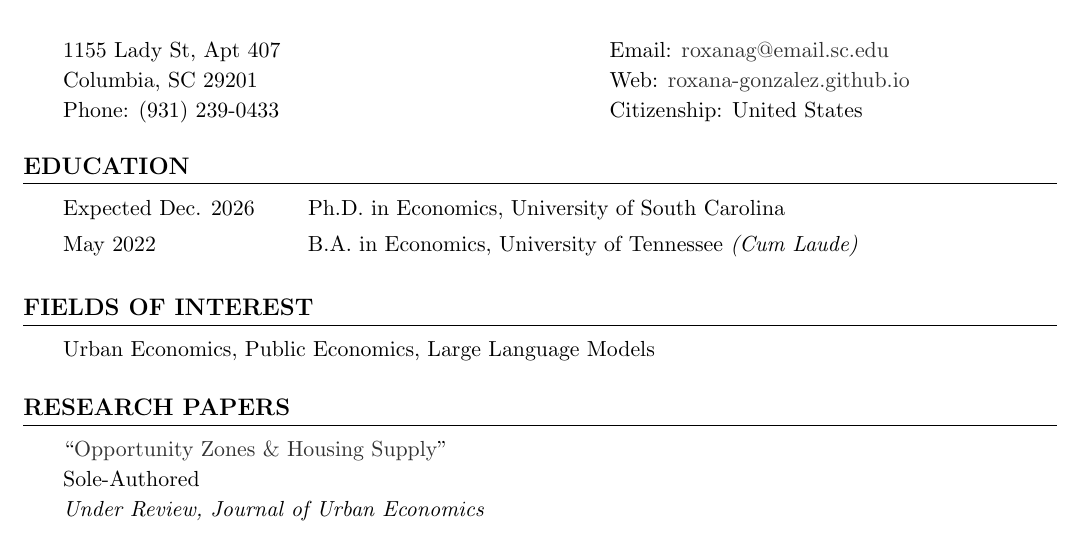
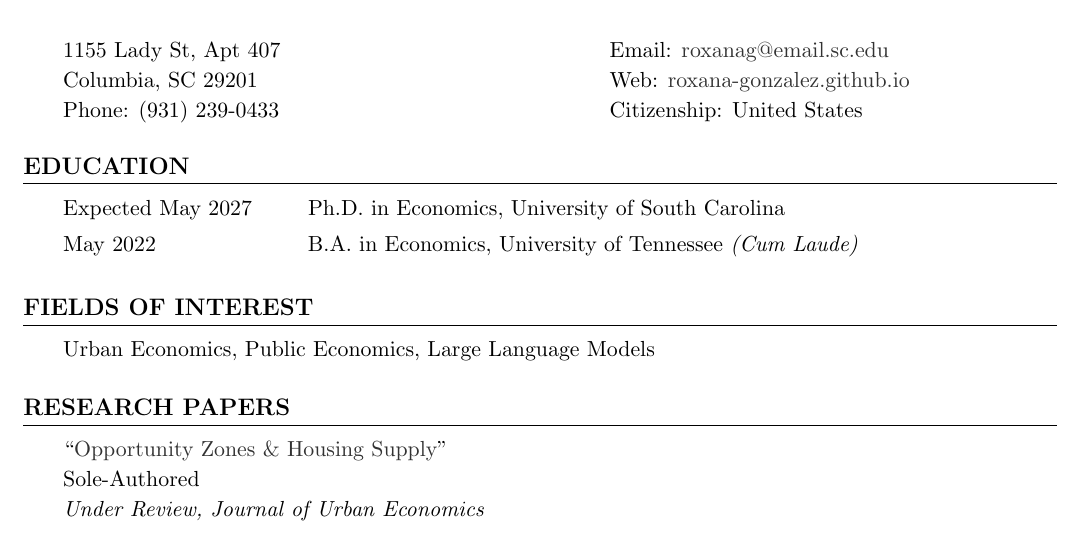
Before and after one commit to roxana-gonzalez/roxana-gonzalez.github.io, a LaTeX CV (files/cv.tex): part of page 1 of 3, cut so that both start at the same text. Compiled offline with pdfLaTeX.

Commit message:
Update expected graduation date to May 2027
Co-Authored-By: Claude Opus 4.8 <noreply@anthropic.com>

```diff
--- a/files/cv.tex
+++ b/files/cv.tex
@@ -66,7 +66,7 @@ Citizenship: United States
 % EDUCATION
 %==================================================================
 \section*{EDUCATION}
-\cvrow{Expected Dec. 2026}{Ph.D. in Economics, University of South Carolina}
+\cvrow{Expected May 2027}{Ph.D. in Economics, University of South Carolina}
 \cvrow{May 2022}{B.A. in Economics, University of Tennessee \textit{(Cum Laude)}}
 
 %==================================================================
```
Also changed, not shown: files/cv.pdf.
